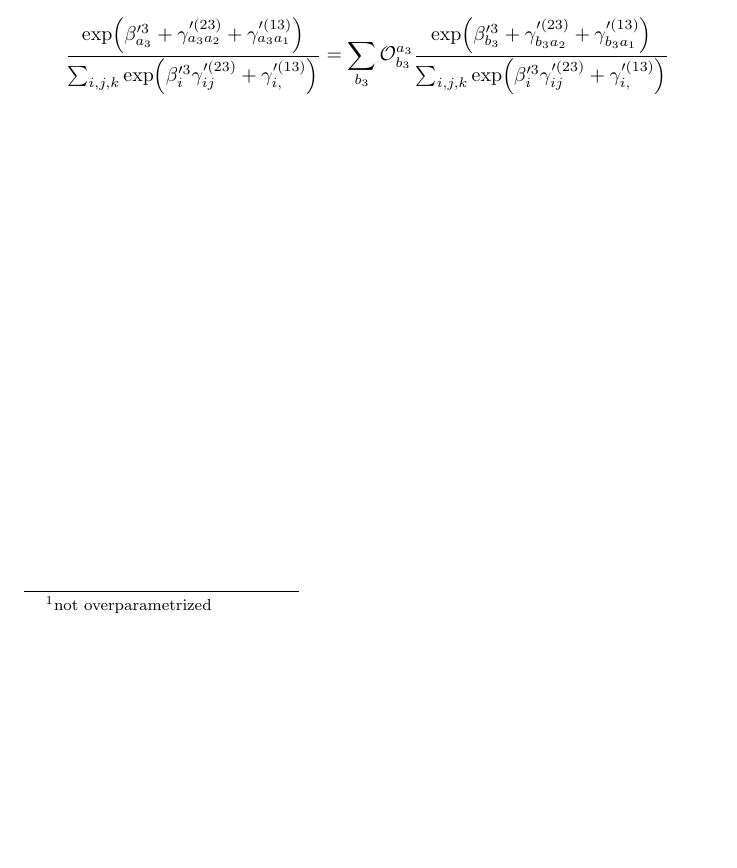
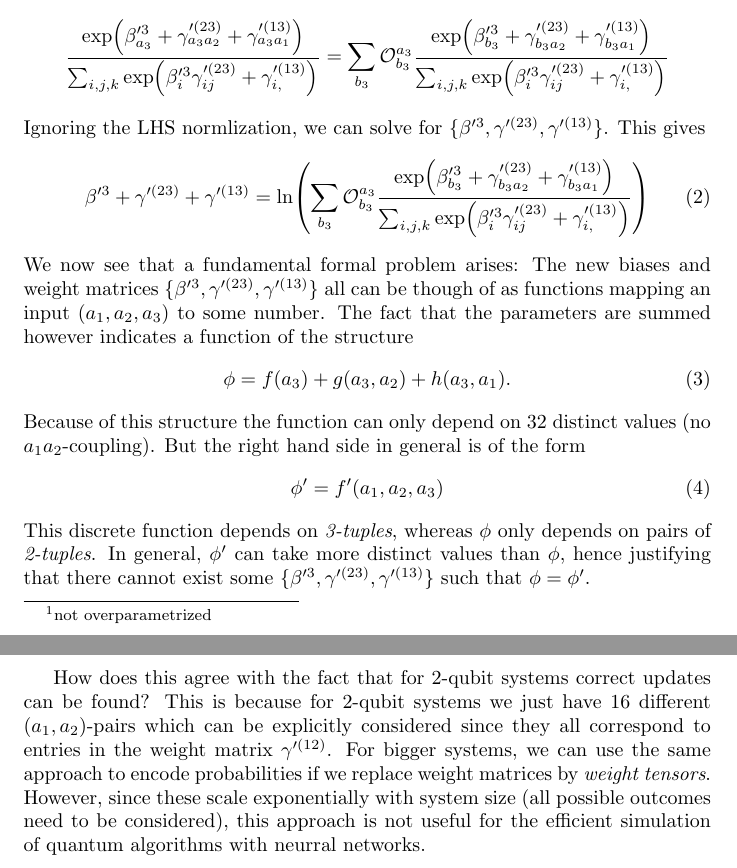
Before and after one commit to MEpp169/Thesis, a LaTeX document (LaTeX Files/autoreg_problem.tex): part of the page before the commit and two parts of pages 1 and 2 of 2 after it, the two joined at a grey line, cut so that both start at the same text, the shorter picture padded with empty space. Compiled offline with pdfLaTeX.

Commit message:
finished autoreg_problem

```diff
--- a/LaTeX Files/autoreg_problem.tex
+++ b/LaTeX Files/autoreg_problem.tex
@@ -38,9 +38,42 @@ allows us to rewrite \ref{eq:cond-probs} as
 \begin{equation*}
     \frac{\exp(\beta'^3_{a_3} + \gamma'^{(23)}_{a_3a_2} +
     \gamma'^{(13)}_{a_3a_1})}{\sum_{i,j,k} \exp(\beta'^3_{i}
-    \gamma'^{(23)}_{ij} + \gamma'^{(13)}_{i,})} &= \sum_{b_3} \mathcal{O}^{a_3}_{b_3}
+    \gamma'^{(23)}_{ij} + \gamma'^{(13)}_{i,})} = \sum_{b_3} \mathcal{O}^{a_3}_{b_3}
     \frac{\exp(\beta'^3_{b_3} + \gamma'^{(23)}_{b_3a_2} +
     \gamma'^{(13)}_{b_3a_1})}{\sum_{i,j,k} \exp(\beta'^3_{i}
     \gamma'^{(23)}_{ij} + \gamma'^{(13)}_{i,})}
 \end{equation*}
+Ignoring the LHS normlization, we can solve for $\{\beta'^3,\gamma'^{(23)},
+\gamma'^{(13)}\}$. This gives
+\begin{equation}
+  \beta'^3 + \gamma'^{(23)} + \gamma'^{(13)} = \ln( \sum_{b_3}
+  \mathcal{O}^{a_3}_{b_3} \frac{\exp(\beta'^3_{b_3} + \gamma'^{(23)}_{b_3a_2} +
+  \gamma'^{(13)}_{b_3a_1})}{\sum_{i,j,k} \exp(\beta'^3_{i}
+  \gamma'^{(23)}_{ij} + \gamma'^{(13)}_{i,})} )
+\end{equation}
+We now see that a fundamental formal problem arises: The new biases and weight
+matrices $\{\beta'^3,\gamma'^{(23)},\gamma'^{(13)}\}$ all can be though of as
+functions mapping an input $(a_1,a_2,a_3)$ to some number. The fact that the
+parameters are summed however indicates a function of the structure
+\begin{equation}
+    \phi = f(a_3) + g(a_3,a_2) + h(a_3,a_1).
+\end{equation}
+Because of this structure the function can only depend on 32 distinct values
+(no $a_1a_2$-coupling). But the right hand side in general is of the form
+\begin{equation}
+    \phi' = f'(a_1,a_2,a_3)
+\end{equation}
+This discrete function depends on \textit{3-tuples}, whereas $\phi$ only depends
+on pairs of \textit{2-tuples}. In general, $\phi'$ can take more distinct values
+than $\phi$, hence justifying that there cannot exist some $\{\beta'^3,
+\gamma'^{(23)},\gamma'^{(13)}\}$ such that $\phi=\phi'$. \par
+How does this agree with the fact that for 2-qubit systems correct updates
+can be found? This is because for 2-qubit systems we just have 16 different
+($a_1,a_2$)-pairs which can be explicitly considered since they all correspond
+to entries in the weight matrix $\gamma'^{(12)}$. For bigger systems, we can
+use the same approach to encode probabilities if we replace weight matrices by
+\textit{weight tensors}. However, since these scale exponentially with system
+size (all possible outcomes need to be considered), this approach is not useful
+for the efficient simulation of quantum algorithms with neurral networks.
+
 \end{document}
```
Also changed, not shown: LaTeX Files/autoreg_problem.pdf, 7 other files.
